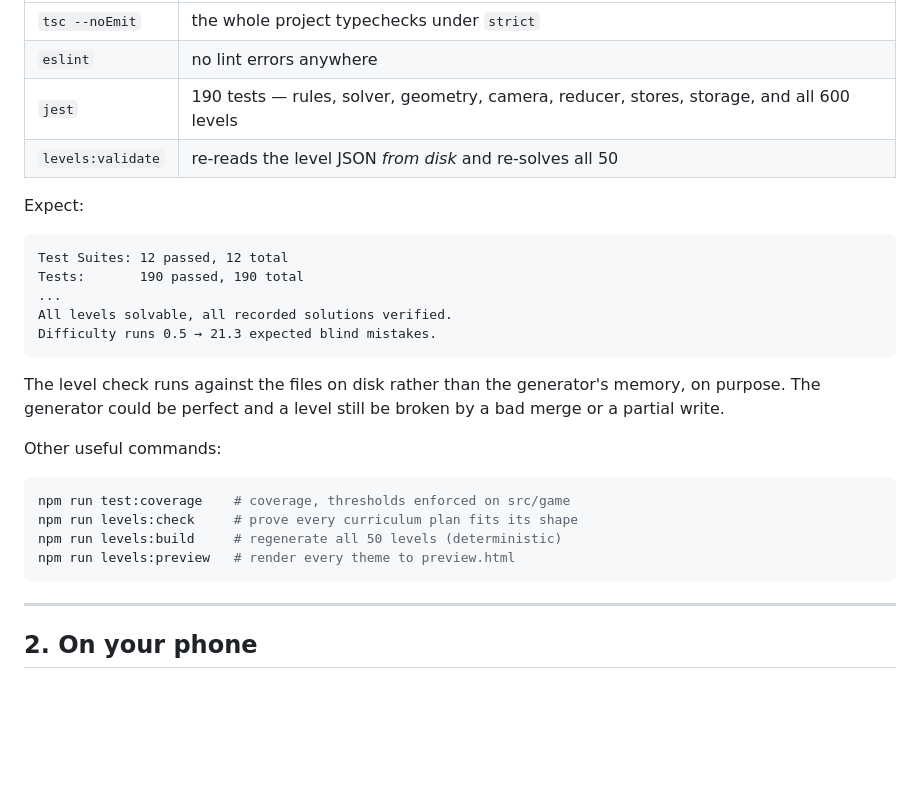
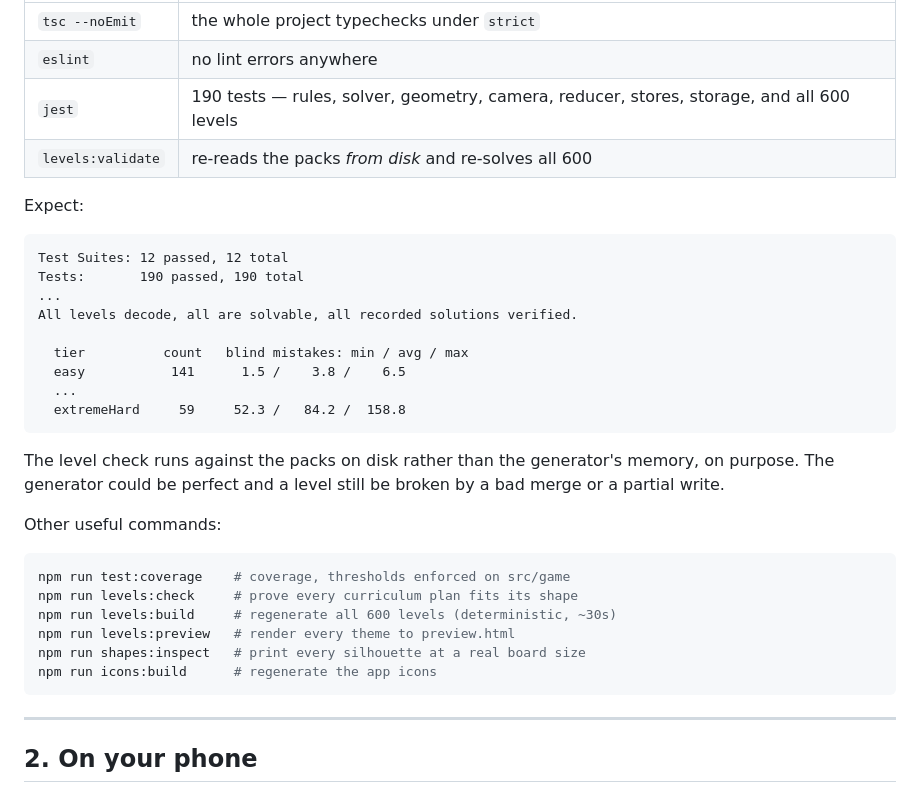
Before and after one commit to AbdurrehmanARY/arrow-escape, a Markdown page: docs/TESTING.md, the part around the change. Drawn GitHub-style; blank space fills up the shorter version.

Commit message:
Correct stale 50-level references in the testing guide
Three lines still described the library as it was five phases ago: validating 50
levels, a 0.5-21.3 difficulty range, and a build that regenerates 50. All of them
would have sent someone looking for a problem that does not exist when the real
output did not match.

Co-Authored-By: Claude Opus 5 <noreply@anthropic.com>

````diff
--- a/docs/TESTING.md
+++ b/docs/TESTING.md
@@ -18,7 +18,7 @@ Runs three things in order:
 | `tsc --noEmit` | the whole project typechecks under `strict` |
 | `eslint` | no lint errors anywhere |
 | `jest` | 190 tests — rules, solver, geometry, camera, reducer, stores, storage, and all 600 levels |
-| `levels:validate` | re-reads the level JSON *from disk* and re-solves all 50 |
+| `levels:validate` | re-reads the packs *from disk* and re-solves all 600 |
 
 Expect:
 
@@ -26,11 +26,15 @@ Expect:
 Test Suites: 12 passed, 12 total
 Tests:       190 passed, 190 total
 ...
-All levels solvable, all recorded solutions verified.
-Difficulty runs 0.5 → 21.3 expected blind mistakes.
+All levels decode, all are solvable, all recorded solutions verified.
+
+  tier          count   blind mistakes: min / avg / max
+  easy           141      1.5 /    3.8 /    6.5
+  ...
+  extremeHard     59     52.3 /   84.2 /  158.8
 ```
 
-The level check runs against the files on disk rather than the generator's memory,
+The level check runs against the packs on disk rather than the generator's memory,
 on purpose. The generator could be perfect and a level still be broken by a bad
 merge or a partial write.
 
@@ -39,8 +43,10 @@ Other useful commands:
 ```bash
 npm run test:coverage    # coverage, thresholds enforced on src/game
 npm run levels:check     # prove every curriculum plan fits its shape
-npm run levels:build     # regenerate all 50 levels (deterministic)
+npm run levels:build     # regenerate all 600 levels (deterministic, ~30s)
 npm run levels:preview   # render every theme to preview.html
+npm run shapes:inspect   # print every silhouette at a real board size
+npm run icons:build      # regenerate the app icons
 ```
 
 ---
````
